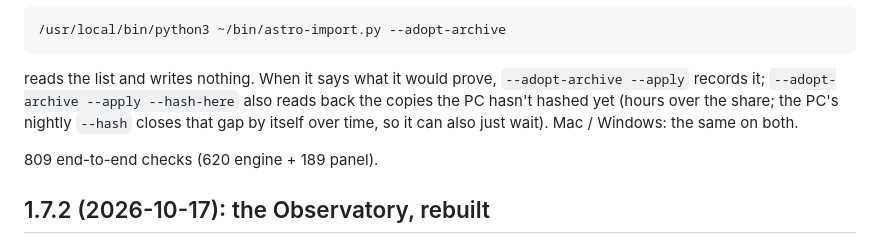
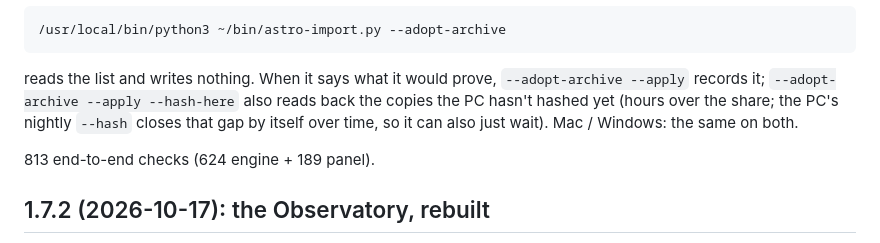
Before and after one commit to Brettjo77/brettjoastro-fits-importer, a Markdown page: CHANGELOG.md, the part around the change. GitHub-like rendering.

````diff
--- a/CHANGELOG.md
+++ b/CHANGELOG.md
@@ -13,7 +13,7 @@ Installing 1.7.2 on the Mac, the ship's dry run listed 11,695 frames "missing on
 ```
 reads the list and writes nothing. When it says what it would prove, `--adopt-archive --apply` records it; `--adopt-archive --apply --hash-here` also reads back the copies the PC hasn't hashed yet (hours over the share; the PC's nightly `--hash` closes that gap by itself over time, so it can also just wait). Mac / Windows: the same on both.
 
-809 end-to-end checks (620 engine + 189 panel).
+813 end-to-end checks (624 engine + 189 panel).
 
 ## 1.7.2 (2026-10-17): the Observatory, rebuilt
 
````
Also changed, not shown: CLAUDE.md (+1 -1 lines), README.md (+1 -1 lines).
